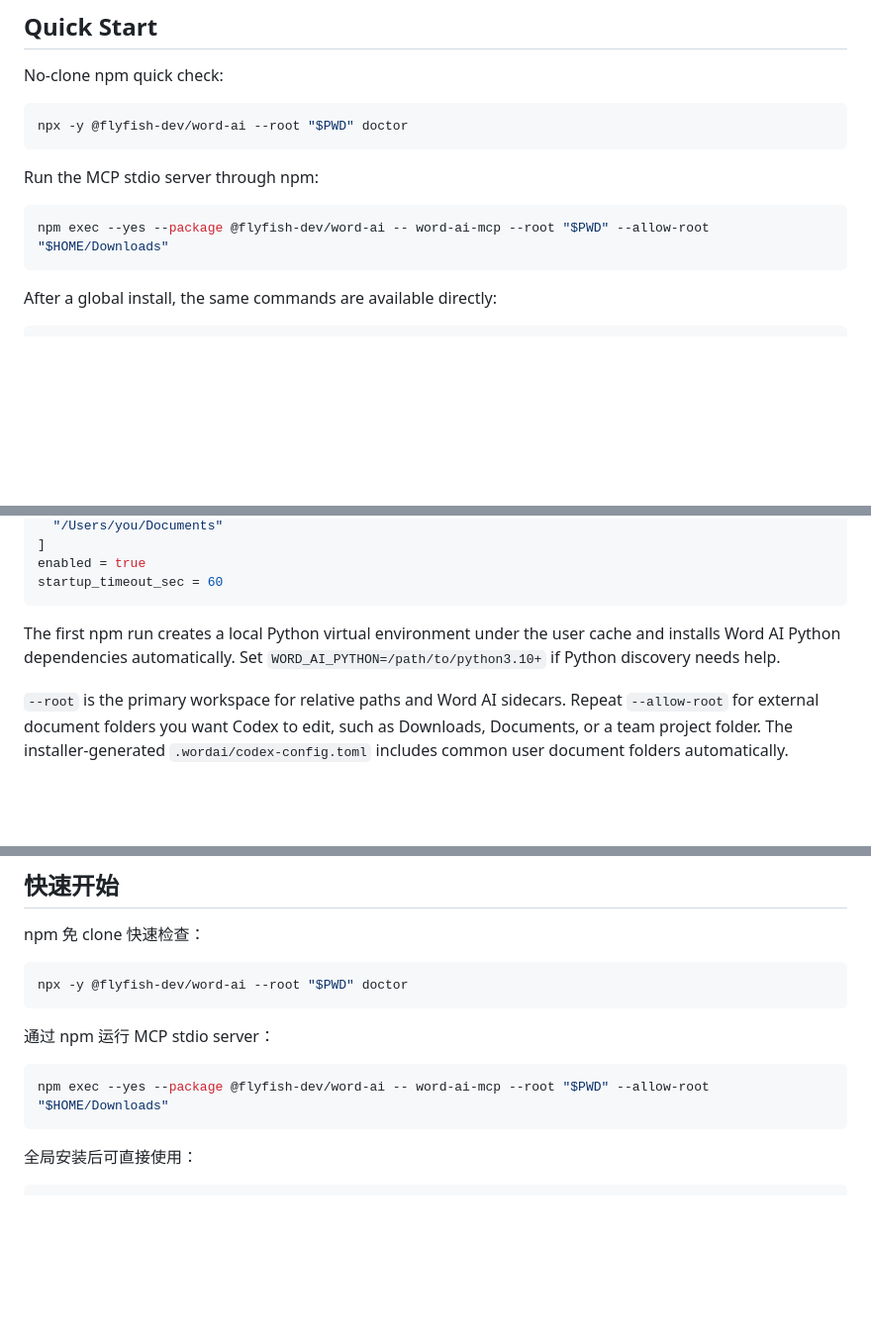
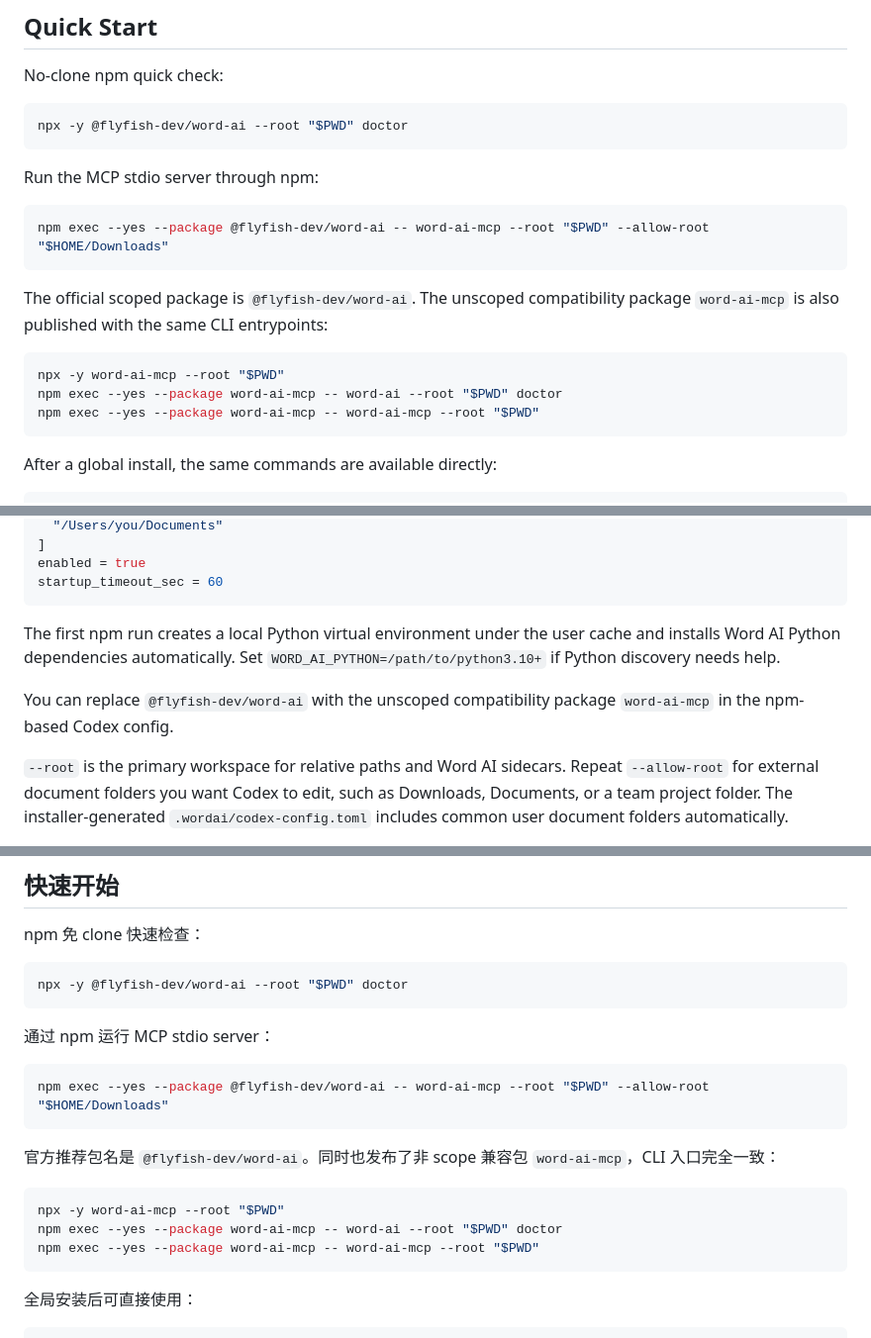
Before and after one commit to flyfish-dev/word-ai, a Markdown page: README.md, 3 parts joined by grey strips. Shown at 99% size. Drawn GitHub-style; blank space fills up the shorter version.

Commit message:
Document unscoped npm package

````diff
--- a/README.md
+++ b/README.md
@@ -61,6 +61,14 @@ Run the MCP stdio server through npm:
 
 ```bash
 npm exec --yes --package @flyfish-dev/word-ai -- word-ai-mcp --root "$PWD" --allow-root "$HOME/Downloads"
+```
+
+The official scoped package is `@flyfish-dev/word-ai`. The unscoped compatibility package `word-ai-mcp` is also published with the same CLI entrypoints:
+
+```bash
+npx -y word-ai-mcp --root "$PWD"
+npm exec --yes --package word-ai-mcp -- word-ai --root "$PWD" doctor
+npm exec --yes --package word-ai-mcp -- word-ai-mcp --root "$PWD"
 ```
 
 After a global install, the same commands are available directly:
@@ -224,6 +232,8 @@ startup_timeout_sec = 60
 
 The first npm run creates a local Python virtual environment under the user cache and installs Word AI Python dependencies automatically. Set `WORD_AI_PYTHON=/path/to/python3.10+` if Python discovery needs help.
 
+You can replace `@flyfish-dev/word-ai` with the unscoped compatibility package `word-ai-mcp` in the npm-based Codex config.
+
 `--root` is the primary workspace for relative paths and Word AI sidecars. Repeat `--allow-root` for external document folders you want Codex to edit, such as Downloads, Documents, or a team project folder. The installer-generated `.wordai/codex-config.toml` includes common user document folders automatically.
 
 Recommended approval policy for write tools:
@@ -378,6 +388,14 @@ npx -y @flyfish-dev/word-ai --root "$PWD" doctor
 
 ```bash
 npm exec --yes --package @flyfish-dev/word-ai -- word-ai-mcp --root "$PWD" --allow-root "$HOME/Downloads"
+```
+
+官方推荐包名是 `@flyfish-dev/word-ai`。同时也发布了非 scope 兼容包 `word-ai-mcp`，CLI 入口完全一致：
+
+```bash
+npx -y word-ai-mcp --root "$PWD"
+npm exec --yes --package word-ai-mcp -- word-ai --root "$PWD" doctor
+npm exec --yes --package word-ai-mcp -- word-ai-mcp --root "$PWD"
 ```
 
 全局安装后可直接使用：
````
Also changed, not shown: other parts of README.md (+2 -0 lines), docs/GETTING_STARTED.md (+20 -0 lines).
